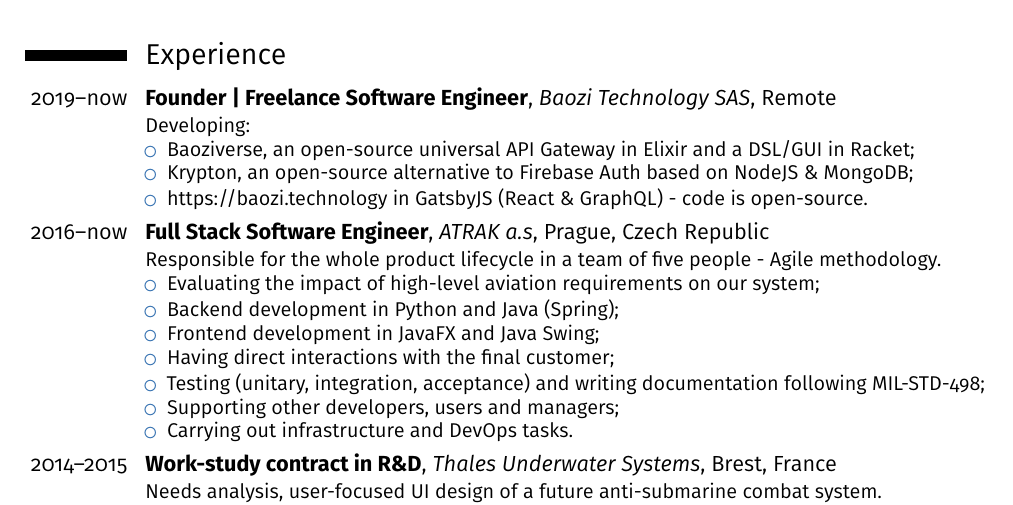
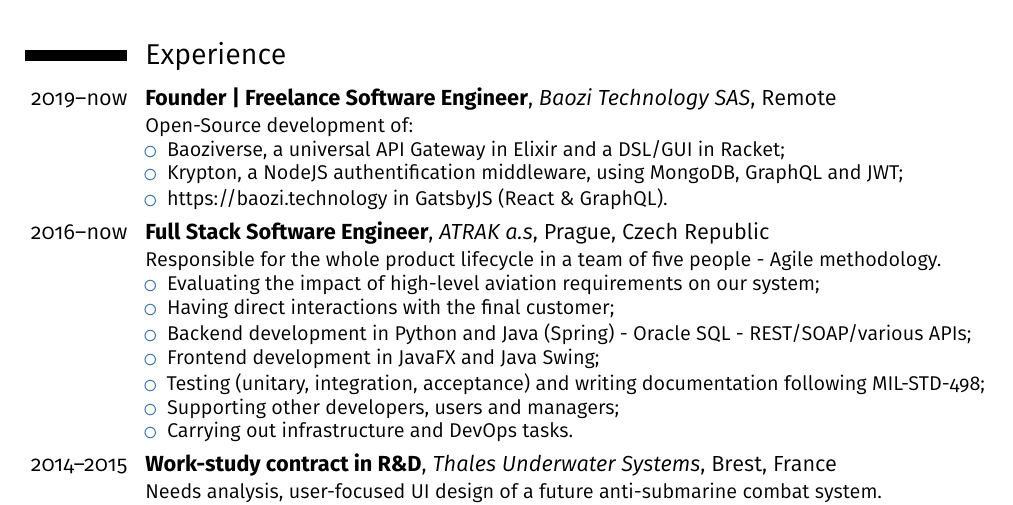
Before and after one commit to nicobao/cv-cover, a LaTeX CV (cv.tex): part of the page, cut so that both start at the same text. Compiled offline with pdfLaTeX.

Commit message:
Improve details

```diff
--- a/cv.tex
+++ b/cv.tex
@@ -78,12 +78,12 @@
 %\subsection{Vocational}
 
 \cventry{2019--now}{Founder | Freelance Software Engineer}{Baozi Technology
-  SAS}{Remote}{}{Developing:%
+  SAS}{Remote}{}{Open-Source development of:%
 \begin{itemize}%
-\item Baoziverse, an open-source universal API Gateway in Elixir and a DSL/GUI in Racket;
-\item Krypton, an open-source alternative to Firebase Auth based on NodeJS \& MongoDB;
-\item https://baozi.technology in GatsbyJS (React \& GraphQL) - code is
-  open-source.
+\item Baoziverse, a universal API Gateway in Elixir and a DSL/GUI in Racket;
+\item Krypton, a NodeJS authentification middleware, using MongoDB, GraphQL and
+  JWT;
+\item https://baozi.technology in GatsbyJS (React \& GraphQL).
 \end{itemize}}
 
 \cventry{2016--now}{Full Stack Software Engineer}{ATRAK a.s}{Prague}{Czech
@@ -91,9 +91,9 @@
   people - Agile methodology.%
 \begin{itemize}%
 \item Evaluating the impact of high-level aviation requirements on our system;
-\item Backend development in Python and Java (Spring);
+\item Having direct interactions with the final customer;
+\item Backend development in Python and Java (Spring) - Oracle SQL - REST/SOAP/various APIs;
 \item Frontend development in JavaFX and Java Swing;
-\item Having direct interactions with the final customer;
 \item Testing (unitary, integration, acceptance) and writing documentation following MIL-STD-498;
 \item Supporting other developers, users and managers;
 \item Carrying out infrastructure and DevOps tasks.
```
Also changed, not shown: example/Nicolas-Gimenez-CV-en.png.
